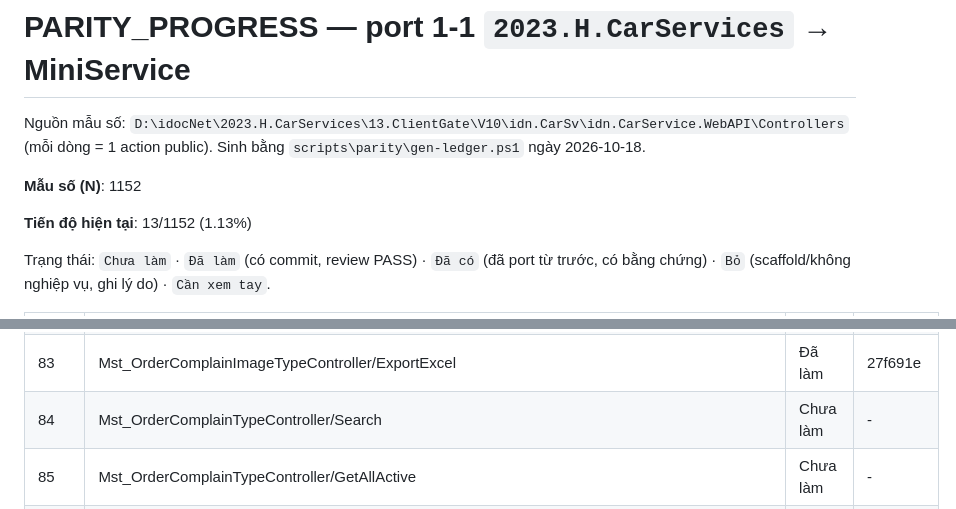
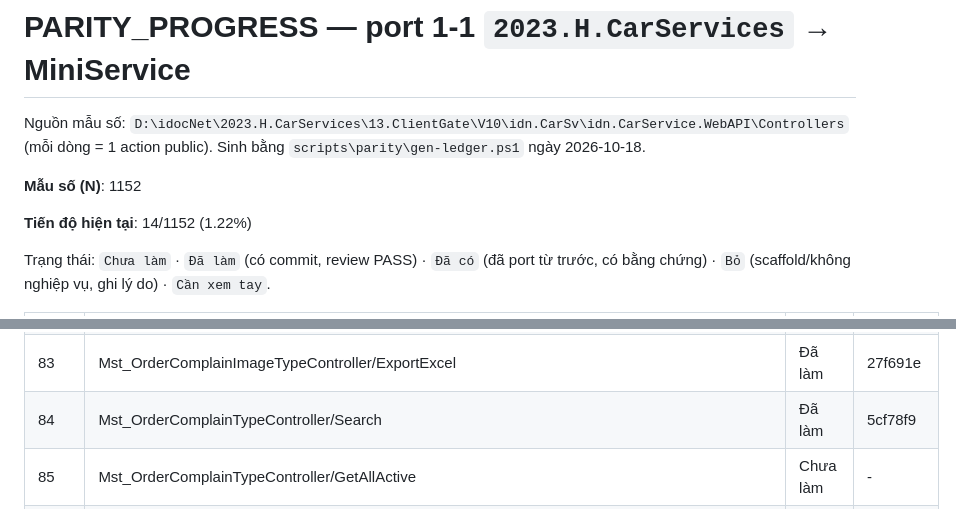
Before and after one commit to Tranletrungkien1705/MiniService, a Markdown page: PARITY_PROGRESS.md, 2 parts joined by grey strips. GitHub-like rendering.

Commit message:
docs(parity): Mst_OrderComplainTypeController/Search -> Đã làm (14/1152 (1.22%))
Co-Authored-By: Claude Opus 5.5 <noreply@anthropic.com>

```diff
--- a/PARITY_PROGRESS.md
+++ b/PARITY_PROGRESS.md
@@ -4,7 +4,7 @@ Nguồn mẫu số: `D:\idocNet\2023.H.CarServices\13.ClientGate\V10\idn.CarSv\i
 
 **Mẫu số (N)**: 1152
 
-**Tiến độ hiện tại**: 13/1152 (1.13%)
+**Tiến độ hiện tại**: 14/1152 (1.22%)
 
 Trạng thái: `Chưa làm` · `Đã làm` (có commit, review PASS) · `Đã có` (đã port từ trước, có bằng chứng) · `Bỏ` (scaffold/không nghiệp vụ, ghi lý do) · `Cần xem tay`.
 
@@ -93,7 +93,7 @@ Trạng thái: `Chưa làm` · `Đã làm` (có commit, review PASS) · `Đã c
 | 81 | Mst_OrderComplainImageTypeController/Search | Chưa làm | - |
 | 82 | Mst_OrderComplainImageTypeController/GetAllActive | Đã làm | c8194cd |
 | 83 | Mst_OrderComplainImageTypeController/ExportExcel | Đã làm | 27f691e |
-| 84 | Mst_OrderComplainTypeController/Search | Chưa làm | - |
+| 84 | Mst_OrderComplainTypeController/Search | Đã làm | 5cf78f9 |
 | 85 | Mst_OrderComplainTypeController/GetAllActive | Chưa làm | - |
 | 86 | Mst_OrderComplainTypeController/ExportExcel | Chưa làm | - |
 | 87 | Mst_ProvinceController/Search | Chưa làm | - |
```
